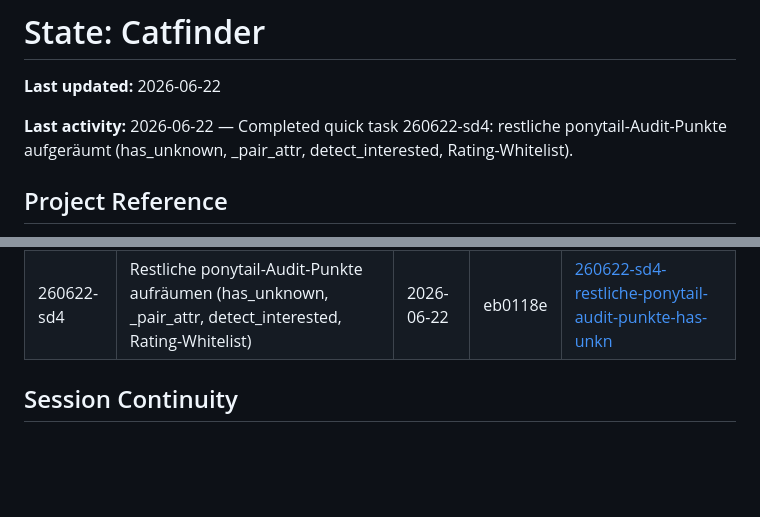
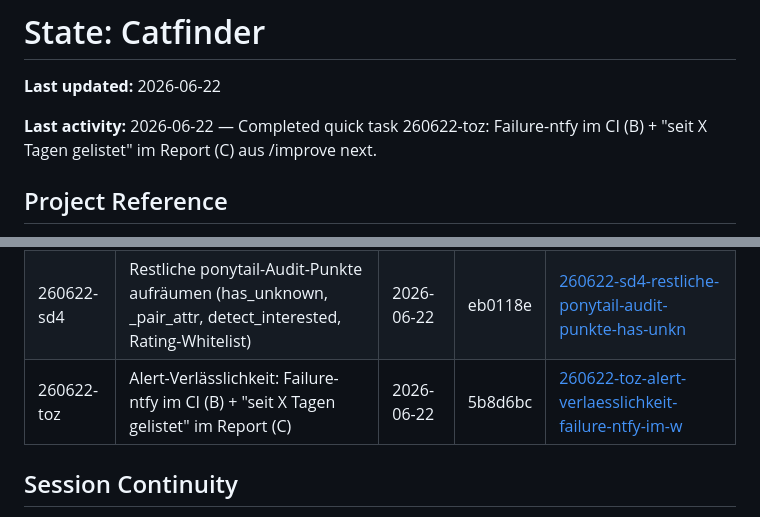
Before and after one commit to aleks-muc/catfinder, a Markdown page: .planning/STATE.md, 2 parts joined by grey strips. GitHub-like rendering; blank space fills up the shorter version.

Commit message:
docs(quick-260622-toz): Alert-Verlässlichkeit (B + C)
Co-Authored-By: Claude Opus 4.8 <noreply@anthropic.com>

```diff
--- a/.planning/STATE.md
+++ b/.planning/STATE.md
@@ -16,7 +16,7 @@ progress:
 
 **Last updated:** 2026-06-22
 
-**Last activity:** 2026-06-22 — Completed quick task 260622-sd4: restliche ponytail-Audit-Punkte aufgeräumt (has_unknown, _pair_attr, detect_interested, Rating-Whitelist).
+**Last activity:** 2026-06-22 — Completed quick task 260622-toz: Failure-ntfy im CI (B) + "seit X Tagen gelistet" im Report (C) aus /improve next.
 
 ## Project Reference
 
@@ -71,6 +71,7 @@ Keine.
 | 260618-u6l | ntfy-Push statt SendGrid-E-Mail im GitHub-Actions-Workflow | 2026-06-18 | 1974a6b | [260618-u6l-ntfy-push-statt-e-mail-im-workflow](./quick/260618-u6l-ntfy-push-statt-e-mail-im-workflow/) |
 | 260622-s6i | Card-Render-Blöcke zu _render_card-Helper zusammenführen (ponytail-Audit) | 2026-06-22 | adfe769 | [260622-s6i-card-render-bl-cke-zu-render-card-helper](./quick/260622-s6i-card-render-bl-cke-zu-render-card-helper/) |
 | 260622-sd4 | Restliche ponytail-Audit-Punkte aufräumen (has_unknown, _pair_attr, detect_interested, Rating-Whitelist) | 2026-06-22 | eb0118e | [260622-sd4-restliche-ponytail-audit-punkte-has-unkn](./quick/260622-sd4-restliche-ponytail-audit-punkte-has-unkn/) |
+| 260622-toz | Alert-Verlässlichkeit: Failure-ntfy im CI (B) + "seit X Tagen gelistet" im Report (C) | 2026-06-22 | 5b8d6bc | [260622-toz-alert-verlaesslichkeit-failure-ntfy-im-w](./quick/260622-toz-alert-verlaesslichkeit-failure-ntfy-im-w/) |
 
 ## Session Continuity
 
```
Also changed, not shown: 2 other files.
